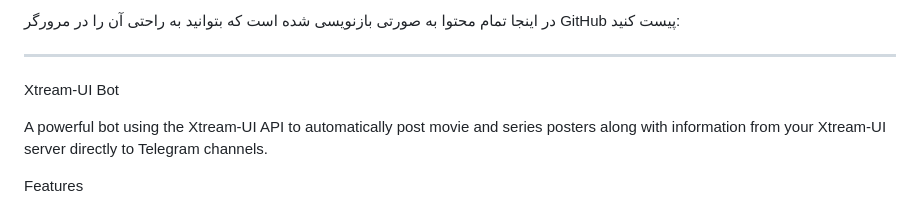
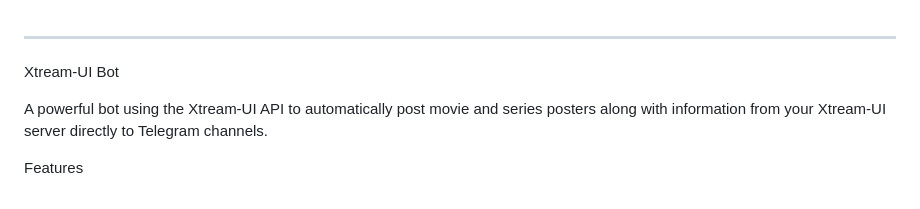
Before and after one commit to masoudgb/Xtream-ui_bot, a Markdown page: README.md, the part around the change. Drawn GitHub-style.

```diff
--- a/README.md
+++ b/README.md
@@ -1,5 +1,3 @@
-در اینجا تمام محتوا به صورتی بازنویسی شده است که بتوانید به راحتی آن را در مرورگر GitHub پیست کنید:
-
 
 ---
 
```
